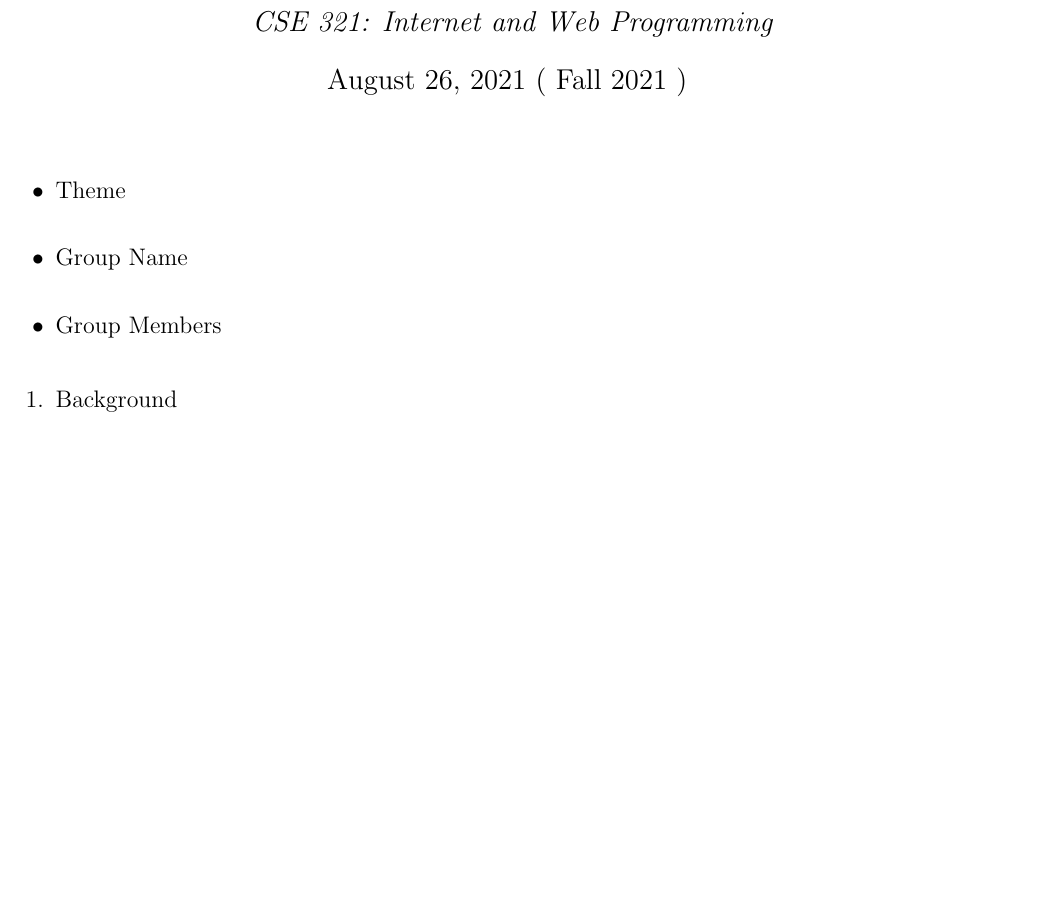
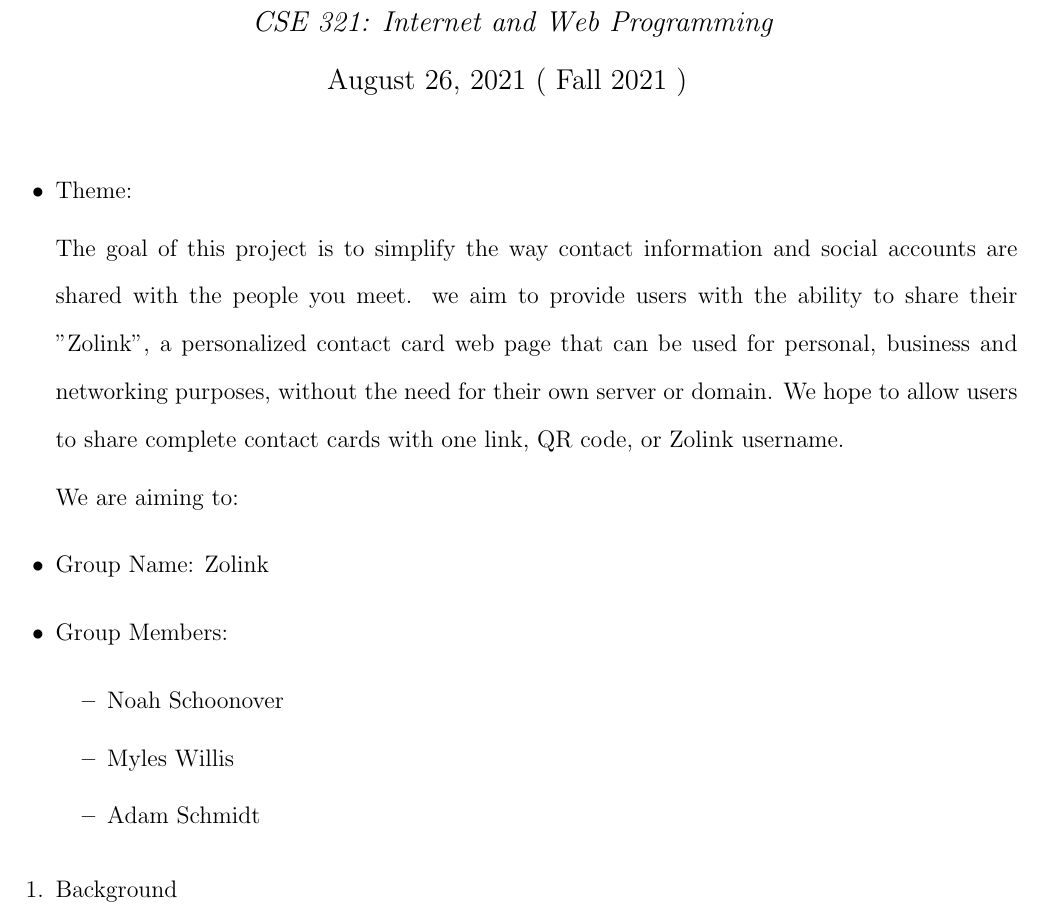
Before and after one commit to Noah-Schoonover/zolink, a LaTeX document (project2/main.tex): part of the page before the commit and part of page 1 of 2 after it, cut so that both start at the same text, the shorter picture padded with empty space. Compiled offline with pdfLaTeX.

Commit message:
Added basics from project 1
theme, names ...

```diff
--- a/project2/main.tex
+++ b/project2/main.tex
@@ -53,9 +53,23 @@
 
 
 \begin{itemize}
-    \item Theme
-    \item Group Name
-    \item Group Members
+    \item Theme:
+
+    The goal of this project is to simplify the way contact information and social accounts are shared with the people you meet.
+    we aim to provide users with the ability to share their "Zolink", a personalized contact card web page that can be used for personal,
+    business and networking purposes, without the need for their own server or domain. We hope to allow users to share complete
+    contact cards with one link, QR code, or Zolink username.
+
+    We are aiming to:
+
+
+    \item Group Name: Zolink
+    \item Group Members:
+    \begin{itemize}
+    	\item Noah Schoonover
+    	\item Myles Willis
+    	\item Adam Schmidt
+    \end{itemize}
 \end{itemize}
 
 \begin{enumerate}
```
Also changed, not shown: 1 other file.
